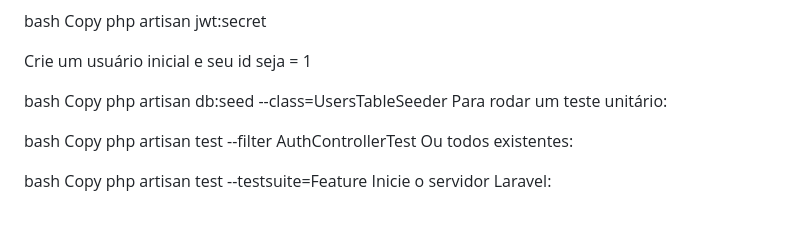
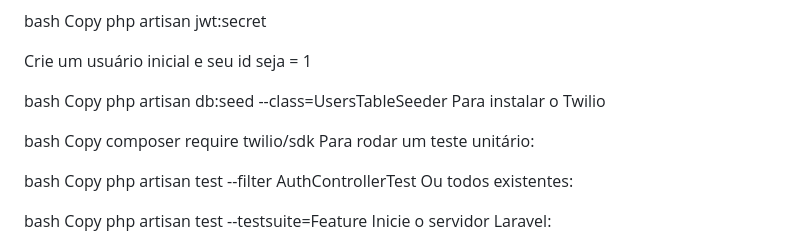
Before and after one commit to yurisillllva/clientsmanager, a Markdown page: README.md, the part around the change. GitHub-like rendering; blank space fills up the shorter version.

Commit message:
adjustments Readme

```diff
--- a/README.md
+++ b/README.md
@@ -98,6 +98,11 @@ Crie um usuário inicial e seu id seja = 1
 bash
 Copy
 php artisan db:seed --class=UsersTableSeeder
+Para instalar o Twilio
+
+bash
+Copy
+composer require twilio/sdk
 Para rodar um teste unitário:
 
 bash
```
